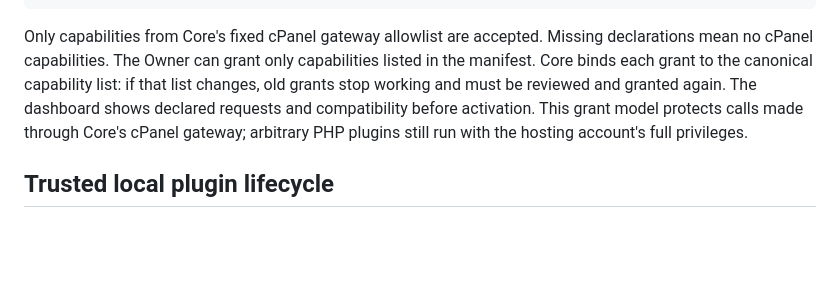
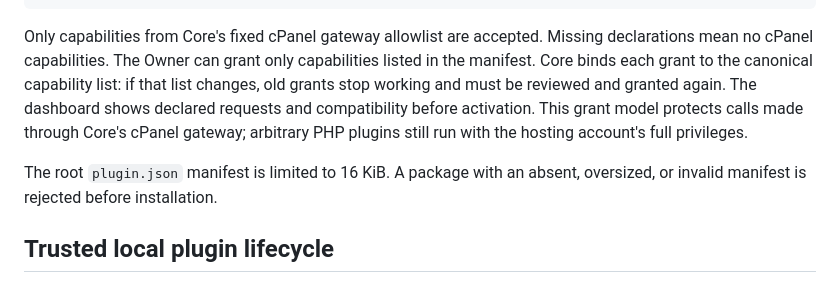
Before and after one commit to parmtech/84pad-CMS, a Markdown page: plugins/README.md, the part around the change. Drawn GitHub-style; blank space fills up the shorter version.

Commit message:
fix(plugins): limit uploaded manifest size

````diff
--- a/plugins/README.md
+++ b/plugins/README.md
@@ -7,6 +7,8 @@
 ```
 
 Only capabilities from Core's fixed cPanel gateway allowlist are accepted. Missing declarations mean no cPanel capabilities. The Owner can grant only capabilities listed in the manifest. Core binds each grant to the canonical capability list: if that list changes, old grants stop working and must be reviewed and granted again. The dashboard shows declared requests and compatibility before activation. This grant model protects calls made through Core's cPanel gateway; arbitrary PHP plugins still run with the hosting account's full privileges.
+
+The root `plugin.json` manifest is limited to 16 KiB. A package with an absent, oversized, or invalid manifest is rejected before installation.
 
 ## Trusted local plugin lifecycle
 
````
